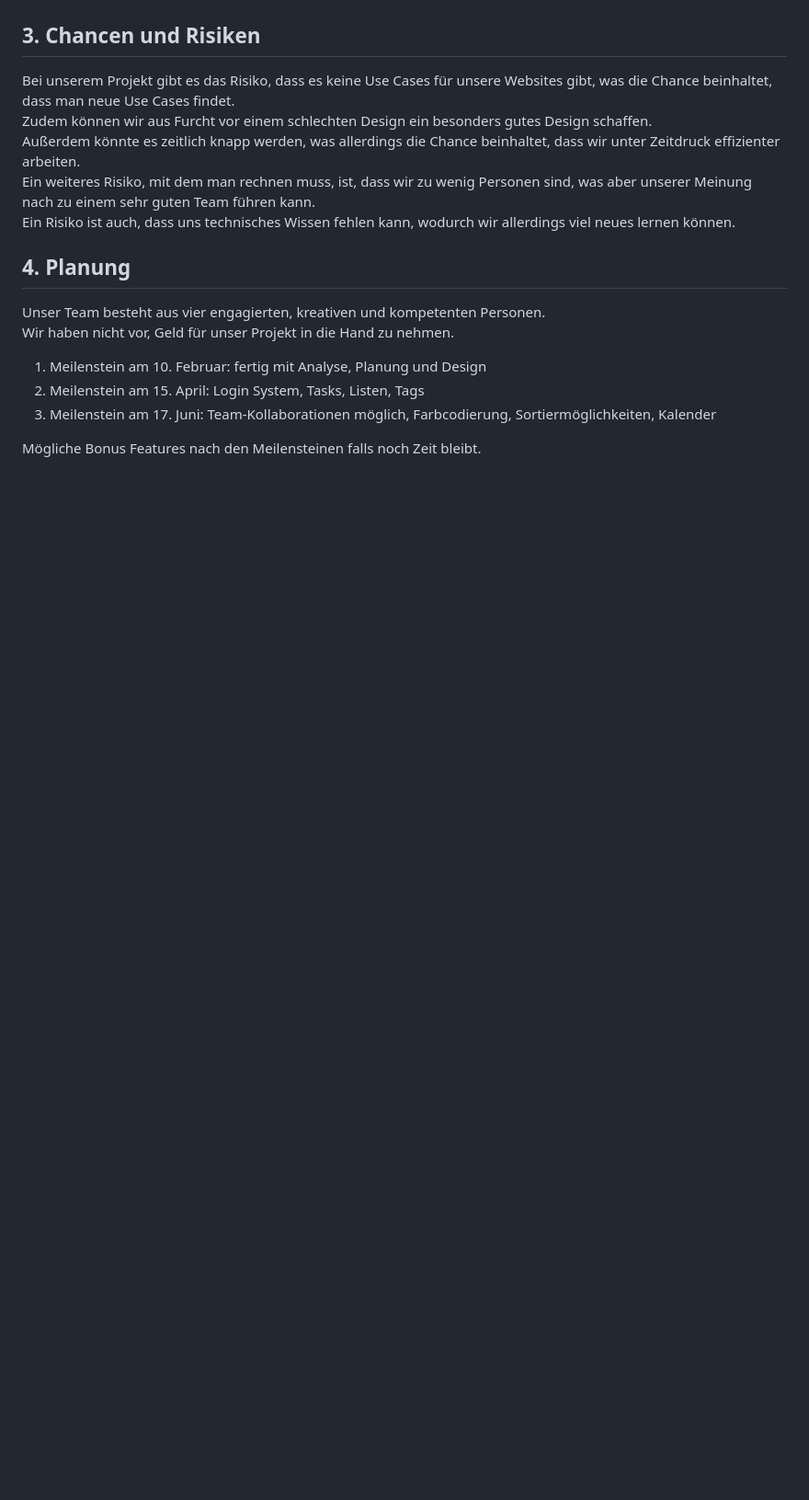
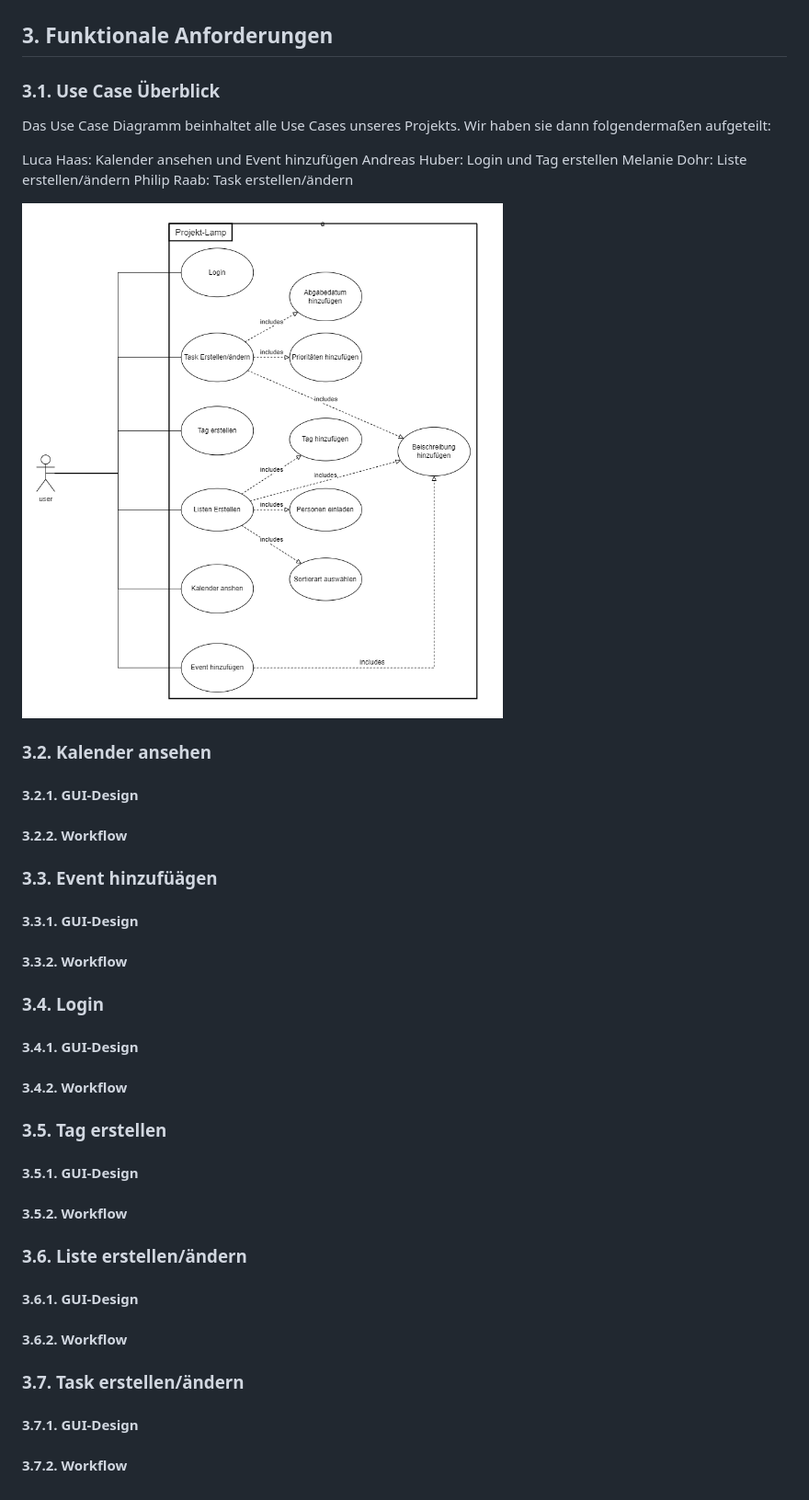
Before and after one commit to 2324-syp-3ahif/Project-LAMP, a Markdown page: README.md, the part around the change. Shown: that part at 92% size. GitHub-like rendering; blank space fills up the shorter version.

Commit message:
added template of specification book

```diff
--- a/README.md
+++ b/README.md
@@ -70,19 +70,50 @@ Feature Set:
 
 ![LAMP Mindmap](./pictures/LAMP_Mindmap.jpg)
 
-## 3. Chancen und Risiken
-Bei unserem Projekt gibt es das Risiko, dass es keine Use Cases für unsere Websites gibt, was die Chance beinhaltet, dass man neue Use Cases findet.<br>
-Zudem können wir aus Furcht vor einem schlechten Design ein besonders gutes Design schaffen.<br>
-Außerdem könnte es zeitlich knapp werden, was allerdings die Chance beinhaltet, dass wir unter Zeitdruck effizienter arbeiten.<br>
-Ein weiteres Risiko, mit dem man rechnen muss, ist, dass wir zu wenig Personen sind, was aber unserer Meinung nach zu einem sehr guten Team führen kann.<br>
-Ein Risiko ist auch, dass uns technisches Wissen fehlen kann, wodurch wir allerdings viel neues lernen können.
+## 3. Funktionale Anforderungen
 
-## 4. Planung
-Unser Team besteht aus vier engagierten, kreativen und kompetenten Personen. <br>
-Wir haben nicht vor, Geld für unser Projekt in die Hand zu nehmen.
+### 3.1. Use Case Überblick
+Das Use Case Diagramm beinhaltet alle Use Cases unseres Projekts. Wir haben sie dann folgendermaßen aufgeteilt:
 
-1. Meilenstein am 10. Februar: fertig mit Analyse, Planung und Design
-2. Meilenstein am 15. April: Login System, Tasks, Listen, Tags
-3. Meilenstein am 17. Juni: Team-Kollaborationen möglich, Farbcodierung, Sortiermöglichkeiten, Kalender
+Luca Haas: Kalender ansehen und Event hinzufügen
+Andreas Huber: Login und Tag erstellen
+Melanie Dohr: Liste erstellen/ändern
+Philip Raab: Task erstellen/ändern
 
-Mögliche Bonus Features nach den Meilensteinen falls noch Zeit bleibt.
+![UML Use Case Diagramm](./pictures/UseCase_Diagramm.png)
+
+### 3.2. Kalender ansehen
+
+#### 3.2.1. GUI-Design
+
+#### 3.2.2. Workflow
+
+### 3.3. Event hinzufüägen
+
+#### 3.3.1. GUI-Design
+
+#### 3.3.2. Workflow
+
+### 3.4. Login
+
+#### 3.4.1. GUI-Design
+
+#### 3.4.2. Workflow
+
+### 3.5. Tag erstellen
+
+#### 3.5.1. GUI-Design
+
+#### 3.5.2. Workflow
+
+### 3.6. Liste erstellen/ändern
+
+#### 3.6.1. GUI-Design
+
+#### 3.6.2. Workflow
+
+### 3.7. Task erstellen/ändern
+
+#### 3.7.1. GUI-Design
+
+#### 3.7.2. Workflow
```
